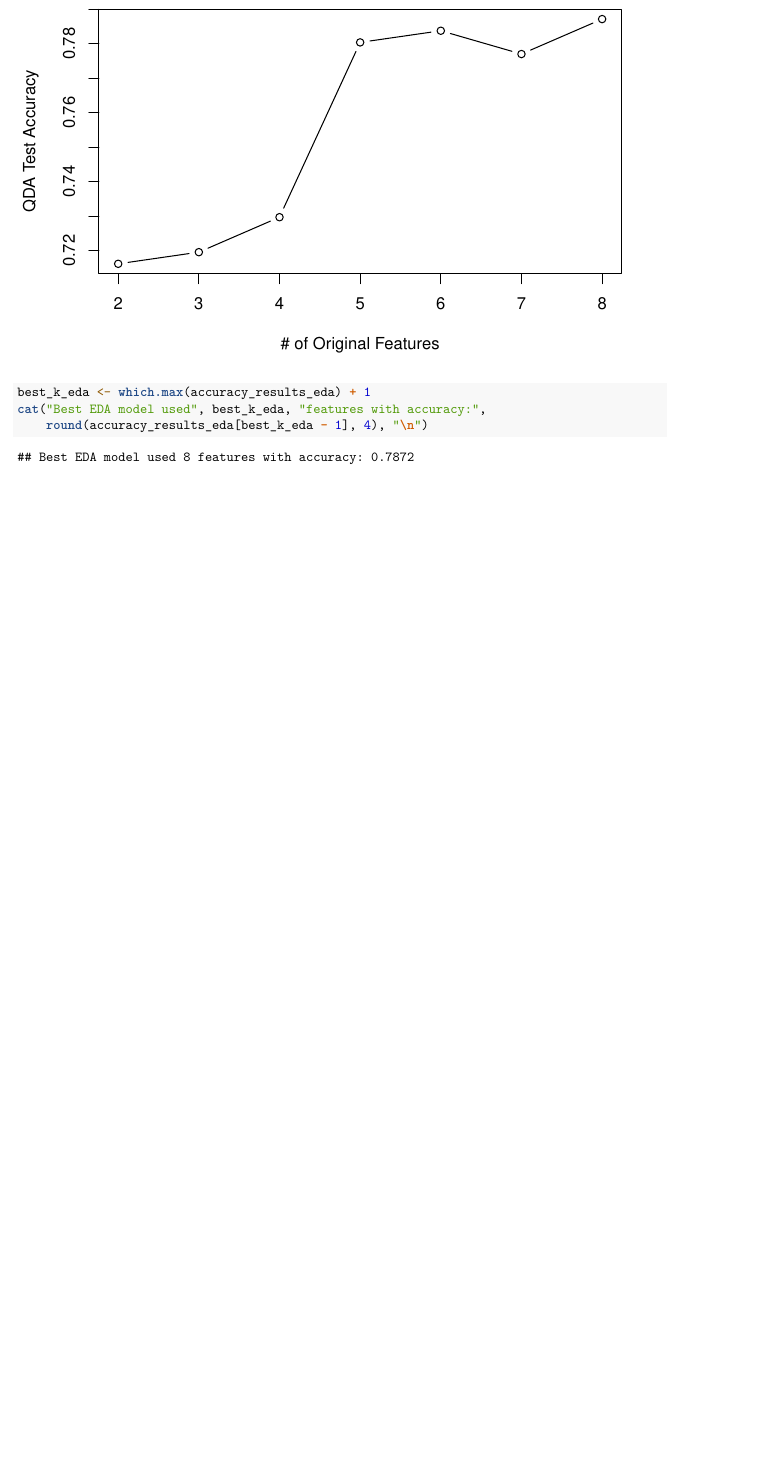
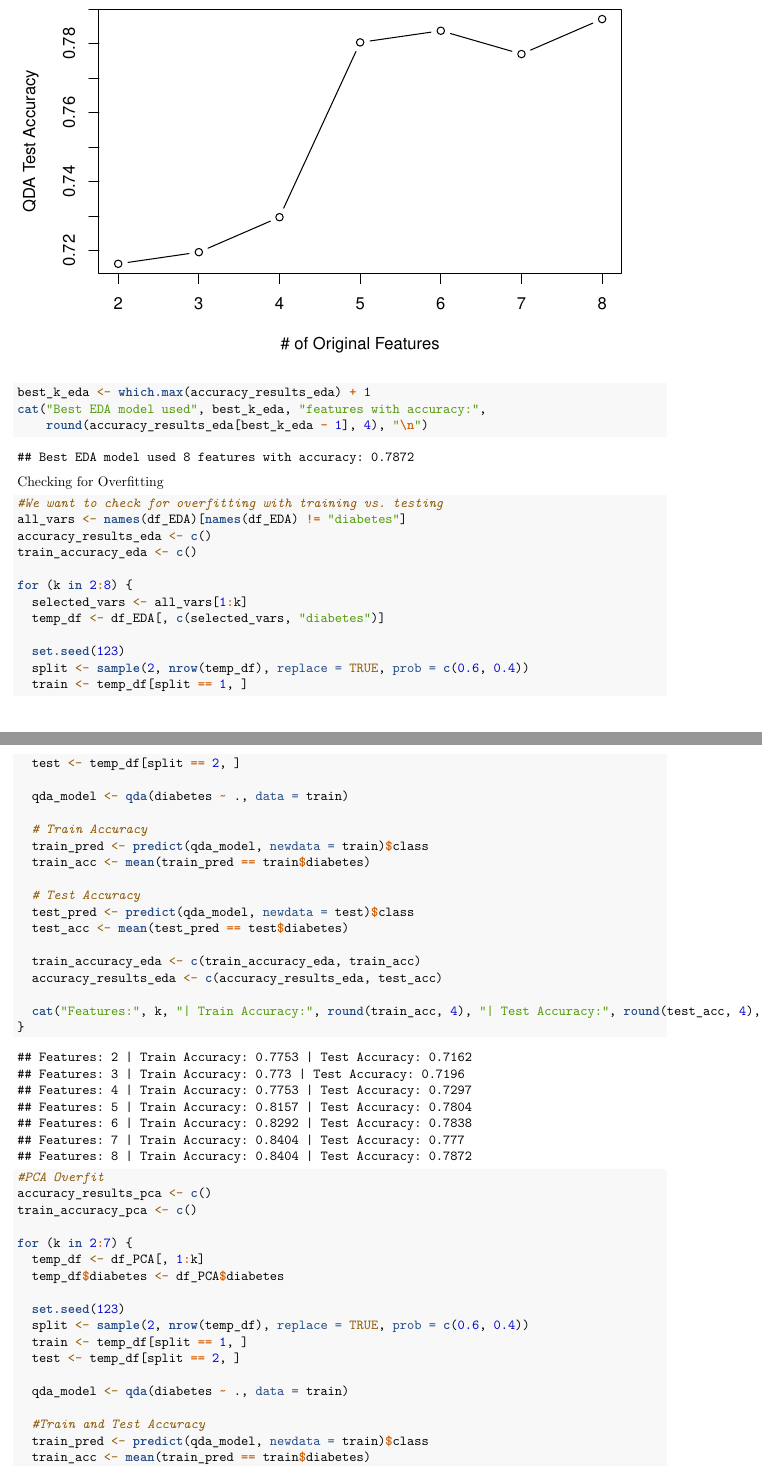
Before and after one commit to random-logic/STA135-project, an R Markdown document (QDA-Final.Rmd): part of page 7 of 7 before the commit and two parts of pages 7 and 8 of 9 after it, the two joined at a grey line, cut so that both start at the same text, the shorter picture padded with empty space. Rendered offline with R 4.5, knitr and Pandoc, then LaTeX, with nearby package versions; both versions are drawn in the output format of the newer one.

Commit message:
Add files via upload

````diff
--- a/QDA-Final.Rmd
+++ b/QDA-Final.Rmd
@@ -2,7 +2,7 @@
 title: "FINAL-QDA"
 author: "Noah Glosson"
 date: "2025-06-10"
-output: html_document
+output: pdf_document
 ---
 
 ```{r setup, include=FALSE}
@@ -145,3 +145,55 @@ cat("Best EDA model used", best_k_eda, "features with accuracy:",
 
 ```
 
+Checking for Overfitting
+```{r}
+
+#We want to check for overfitting with training vs. testing
+all_vars <- names(df_EDA)[names(df_EDA) != "diabetes"]
+accuracy_results_eda <- c()
+train_accuracy_eda <- c()
+
+for (k in 2:8) {
+  selected_vars <- all_vars[1:k]
+  temp_df <- df_EDA[, c(selected_vars, "diabetes")]
+
+  set.seed(123)
+  split <- sample(2, nrow(temp_df), replace = TRUE, prob = c(0.6, 0.4))
+  train <- temp_df[split == 1, ]
+  test <- temp_df[split == 2, ]
+
+  qda_model <- qda(diabetes ~ ., data = train)
+
+  # Train Accuracy
+  train_pred <- predict(qda_model, newdata = train)$class
+  train_acc <- mean(train_pred == train$diabetes)
+
+  # Test Accuracy
+  test_pred <- predict(qda_model, newdata = test)$class
+  test_acc <- mean(test_pred == test$diabetes)
+
+  train_accuracy_eda <- c(train_accuracy_eda, train_acc)
+  accuracy_results_eda <- c(accuracy_results_eda, test_acc)
+
+  cat("Features:", k, "| Train Accuracy:", round(train_acc, 4), "| Test Accuracy:", round(test_acc, 4), "\n")
+}
+
+
+#PCA Overfit
+accuracy_results_pca <- c()
+train_accuracy_pca <- c()
+
+for (k in 2:7) {
+  temp_df <- df_PCA[, 1:k]
+  temp_df$diabetes <- df_PCA$diabetes
+
+  set.seed(123)
+  split <- sample(2, nrow(temp_df), replace = TRUE, prob = c(0.6, 0.4))
+  train <- temp_df[split == 1, ]
+  test <- temp_df[split == 2, ]
+
+  qda_model <- qda(diabetes ~ ., data = train)
+
+  #Train and Test Accuracy
+  train_pred <- predict(qda_model, newdata = train)$class
+  train_acc <- mean(train_pred == train$diabetes)
````
Also changed, not shown: QDA-Final.Rmd (26 more changed lines).
